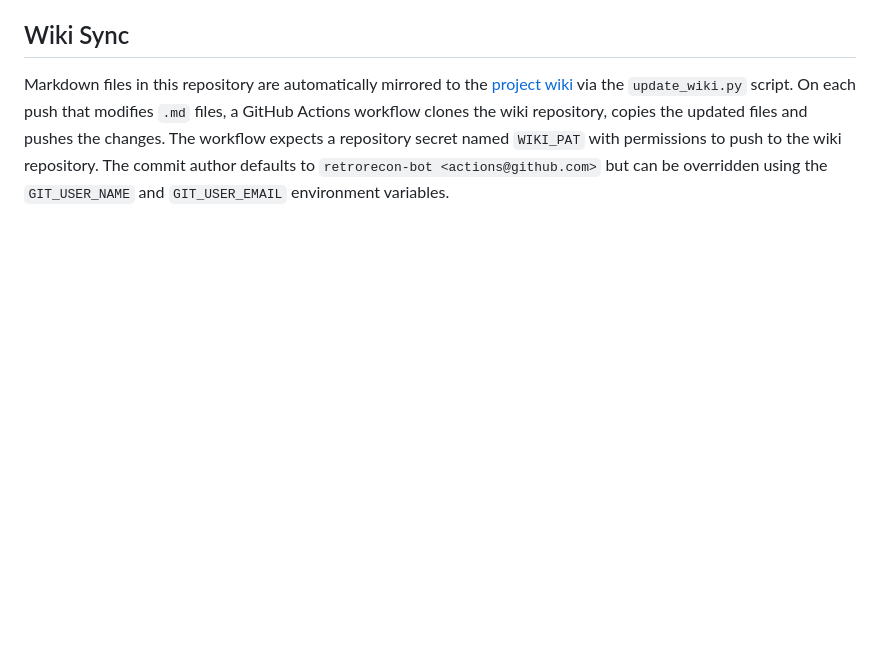
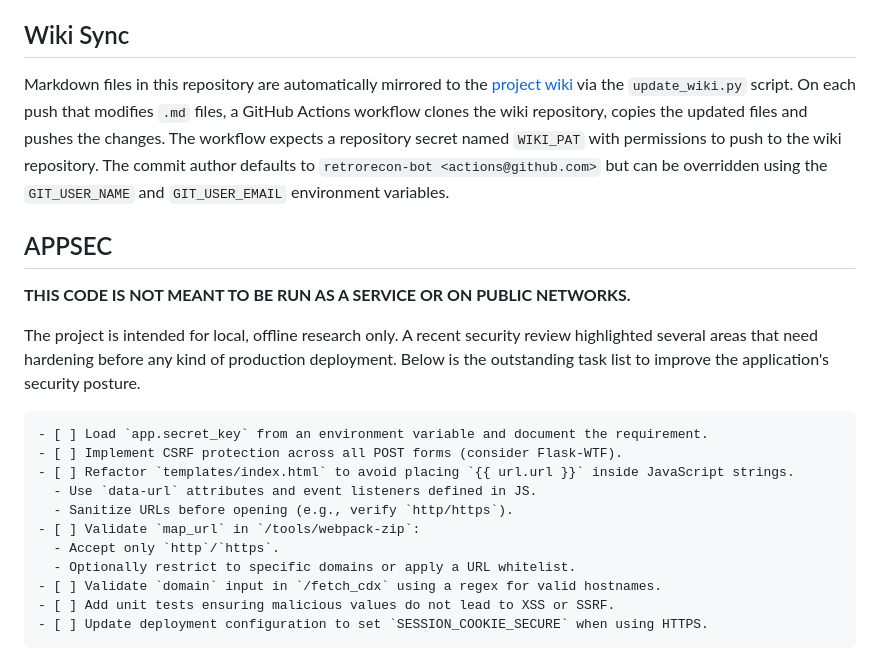
Before and after one commit to thesavant42/retrorecon, a Markdown page: README.md, the part around the change. Drawn GitHub-style; blank space fills up the shorter version.

Commit message:
docs: add appsec guidance

````diff
--- a/README.md
+++ b/README.md
@@ -134,3 +134,26 @@ pushes the changes. The workflow expects a repository secret named
 The commit author defaults to `retrorecon-bot <actions@github.com>` but can be
 overridden using the `GIT_USER_NAME` and `GIT_USER_EMAIL` environment
 variables.
+
+## APPSEC
+
+**THIS CODE IS NOT MEANT TO BE RUN AS A SERVICE OR ON PUBLIC NETWORKS.**
+
+The project is intended for local, offline research only. A recent security
+review highlighted several areas that need hardening before any kind of
+production deployment. Below is the outstanding task list to improve the
+application's security posture.
+
+```markdown
+- [ ] Load `app.secret_key` from an environment variable and document the requirement.
+- [ ] Implement CSRF protection across all POST forms (consider Flask-WTF).
+- [ ] Refactor `templates/index.html` to avoid placing `{{ url.url }}` inside JavaScript strings.
+  - Use `data-url` attributes and event listeners defined in JS.
+  - Sanitize URLs before opening (e.g., verify `http/https`).
+- [ ] Validate `map_url` in `/tools/webpack-zip`:
+  - Accept only `http`/`https`.
+  - Optionally restrict to specific domains or apply a URL whitelist.
+- [ ] Validate `domain` input in `/fetch_cdx` using a regex for valid hostnames.
+- [ ] Add unit tests ensuring malicious values do not lead to XSS or SSRF.
+- [ ] Update deployment configuration to set `SESSION_COOKIE_SECURE` when using HTTPS.
+```
````
